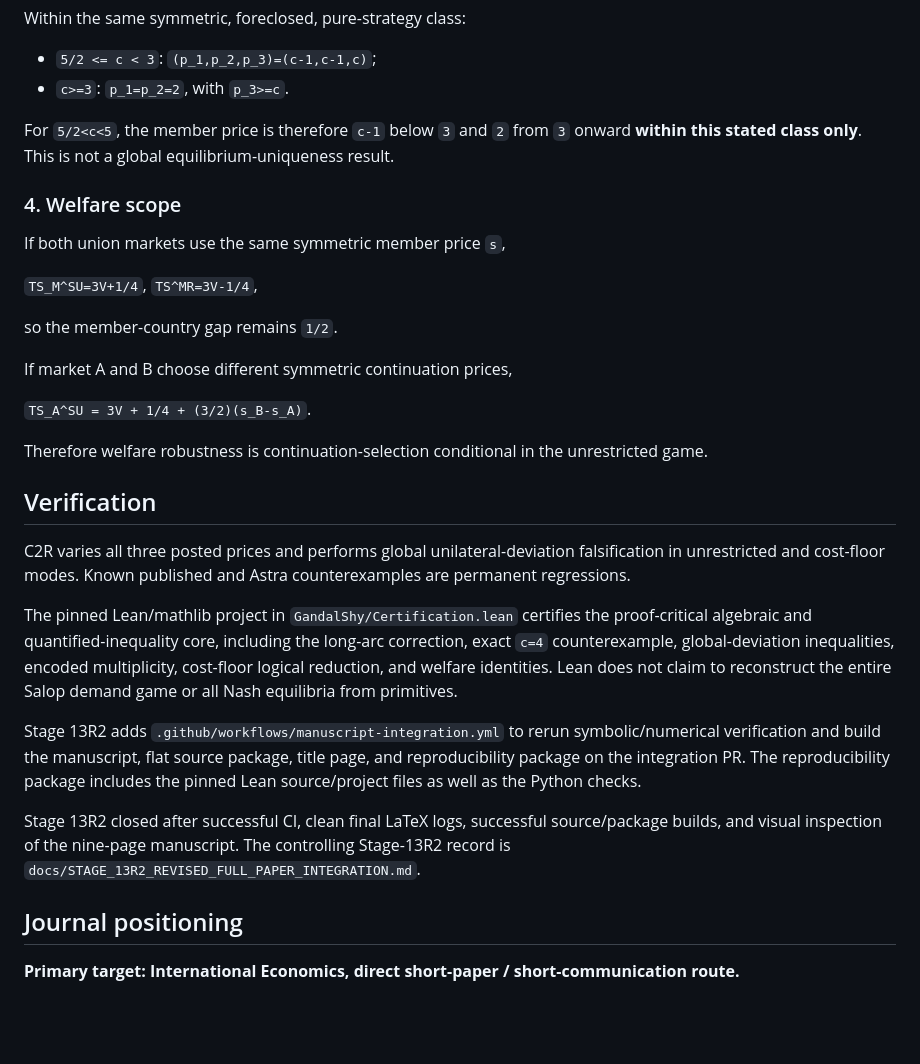
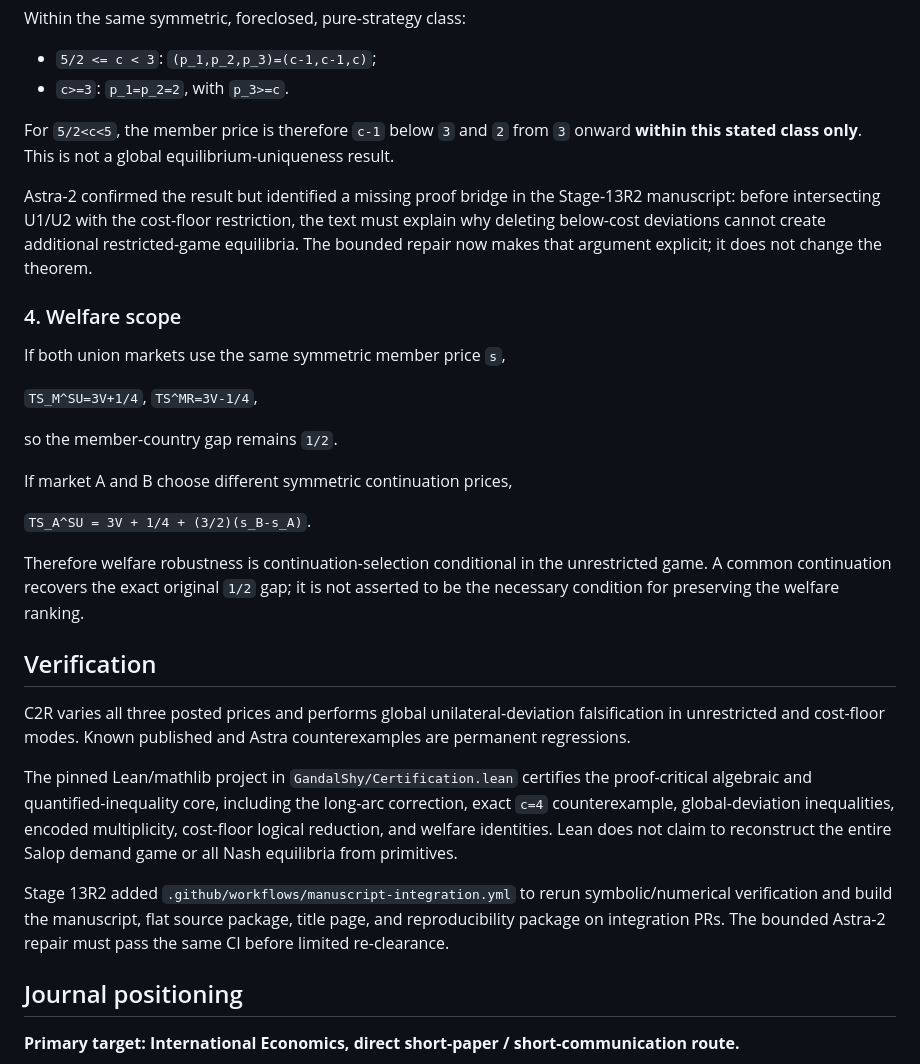
Before and after one commit to ryotamatsuki/gandal-shy-foreclosure-correction, a Markdown page: README.md, the part around one of its changes. Drawn GitHub-style; blank space fills up the shorter version.

```diff
--- a/README.md
+++ b/README.md
@@ -69,6 +72,8 @@ Within the same symmetric, foreclosed, pure-strategy class:
 
 For `5/2<c<5`, the member price is therefore `c-1` below `3` and `2` from `3` onward **within this stated class only**. This is not a global equilibrium-uniqueness result.
 
+Astra-2 confirmed the result but identified a missing proof bridge in the Stage-13R2 manuscript: before intersecting U1/U2 with the cost-floor restriction, the text must explain why deleting below-cost deviations cannot create additional restricted-game equilibria. The bounded repair now makes that argument explicit; it does not change the theorem.
+
 ### 4. Welfare scope
 
 If both union markets use the same symmetric member price `s`,
@@ -81,7 +86,7 @@ If market A and B choose different symmetric continuation prices,
 
 `TS_A^SU = 3V + 1/4 + (3/2)(s_B-s_A)`.
 
-Therefore welfare robustness is continuation-selection conditional in the unrestricted game.
+Therefore welfare robustness is continuation-selection conditional in the unrestricted game. A common continuation recovers the exact original `1/2` gap; it is not asserted to be the necessary condition for preserving the welfare ranking.
 
 ## Verification
 
@@ -89,9 +94,7 @@ C2R varies all three posted prices and performs global unilateral-deviation fals
 
 The pinned Lean/mathlib project in `GandalShy/Certification.lean` certifies the proof-critical algebraic and quantified-inequality core, including the long-arc correction, exact `c=4` counterexample, global-deviation inequalities, encoded multiplicity, cost-floor logical reduction, and welfare identities. Lean does not claim to reconstruct the entire Salop demand game or all Nash equilibria from primitives.
 
-Stage 13R2 adds `.github/workflows/manuscript-integration.yml` to rerun symbolic/numerical verification and build the manuscript, flat source package, title page, and reproducibility package on the integration PR. The reproducibility package includes the pinned Lean source/project files as well as the Python checks.
-
-Stage 13R2 closed after successful CI, clean final LaTeX logs, successful source/package builds, and visual inspection of the nine-page manuscript. The controlling Stage-13R2 record is `docs/STAGE_13R2_REVISED_FULL_PAPER_INTEGRATION.md`.
+Stage 13R2 added `.github/workflows/manuscript-integration.yml` to rerun symbolic/numerical verification and build the manuscript, flat source package, title page, and reproducibility package on integration PRs. The bounded Astra-2 repair must pass the same CI before limited re-clearance.
 
 ## Journal positioning
 
```
Also changed, not shown: other parts of README.md (+16 -9 lines).
